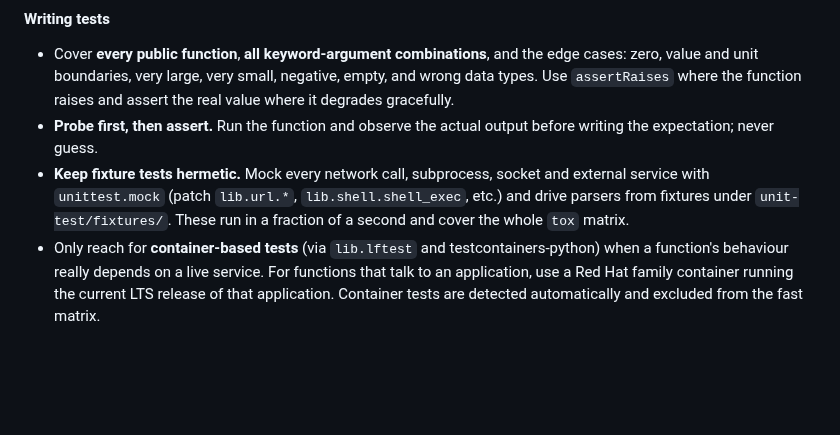
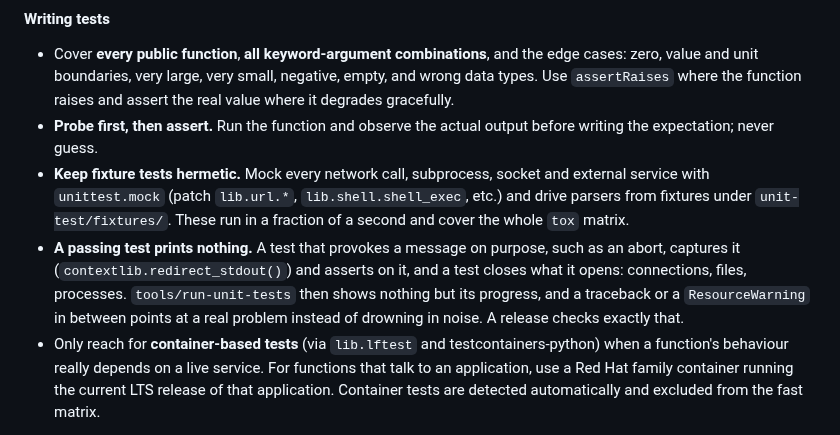
Before and after one commit to Linuxfabrik/lib, a Markdown page: CONTRIBUTING.md, the part around the change. Rendered like a GitHub page; blank space fills up the shorter version.

Commit message:
docs(CONTRIBUTING): a passing test prints nothing

```diff
--- a/CONTRIBUTING.md
+++ b/CONTRIBUTING.md
@@ -222,6 +222,7 @@ The `lib` symlink plus `sys.path.insert(0, '..')` at the top of `run` make `impo
 * Cover **every public function**, **all keyword-argument combinations**, and the edge cases: zero, value and unit boundaries, very large, very small, negative, empty, and wrong data types. Use `assertRaises` where the function raises and assert the real value where it degrades gracefully.
 * **Probe first, then assert.** Run the function and observe the actual output before writing the expectation; never guess.
 * **Keep fixture tests hermetic.** Mock every network call, subprocess, socket and external service with `unittest.mock` (patch `lib.url.*`, `lib.shell.shell_exec`, etc.) and drive parsers from fixtures under `unit-test/fixtures/`. These run in a fraction of a second and cover the whole `tox` matrix.
+* **A passing test prints nothing.** A test that provokes a message on purpose, such as an abort, captures it (`contextlib.redirect_stdout()`) and asserts on it, and a test closes what it opens: connections, files, processes. `tools/run-unit-tests` then shows nothing but its progress, and a traceback or a `ResourceWarning` in between points at a real problem instead of drowning in noise. A release checks exactly that.
 * Only reach for **container-based tests** (via `lib.lftest` and testcontainers-python) when a function's behaviour really depends on a live service. For functions that talk to an application, use a Red Hat family container running the current LTS release of that application. Container tests are detected automatically and excluded from the fast matrix.
 
 See `tests/human/unit-test/run` (pure functions) and `tests/db_sqlite/unit-test/run` (security edge cases) as reference implementations.
```
